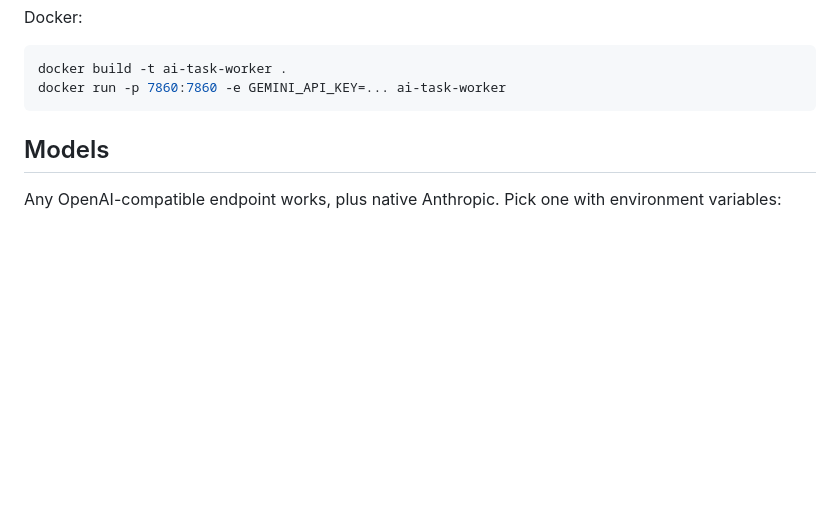
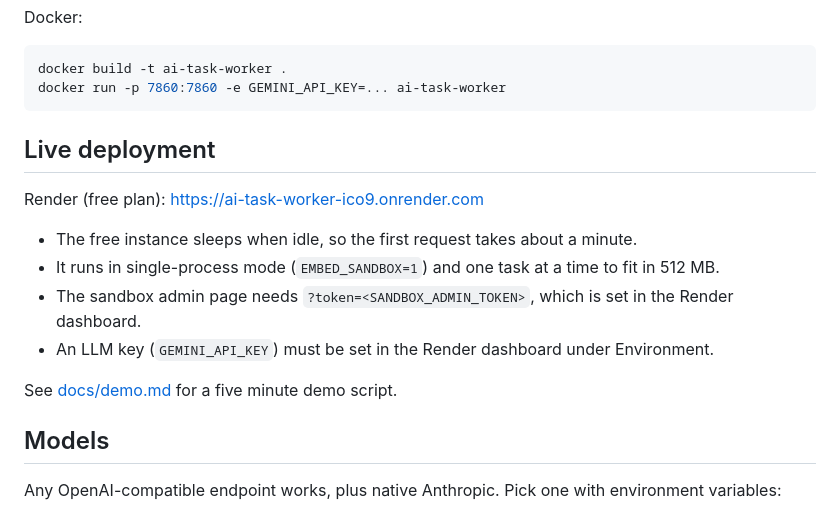
Before and after one commit to KUNALSHAWW/Autonomous-AI-Task-Worker, a Markdown page: README.md, the part around the change. Drawn GitHub-style; blank space fills up the shorter version.

Commit message:
Demo script and deployment notes

````diff
--- a/README.md
+++ b/README.md
@@ -57,6 +57,17 @@ Docker:
 docker build -t ai-task-worker .
 docker run -p 7860:7860 -e GEMINI_API_KEY=... ai-task-worker
 ```
+
+## Live deployment
+
+Render (free plan): https://ai-task-worker-ico9.onrender.com
+
+- The free instance sleeps when idle, so the first request takes about a minute.
+- It runs in single-process mode (`EMBED_SANDBOX=1`) and one task at a time to fit in 512 MB.
+- The sandbox admin page needs `?token=<SANDBOX_ADMIN_TOKEN>`, which is set in the Render dashboard.
+- An LLM key (`GEMINI_API_KEY`) must be set in the Render dashboard under Environment.
+
+See [docs/demo.md](docs/demo.md) for a five minute demo script.
 
 ## Models
 
````
Also changed, not shown: docs/demo.md (added, +53 -0 lines).
